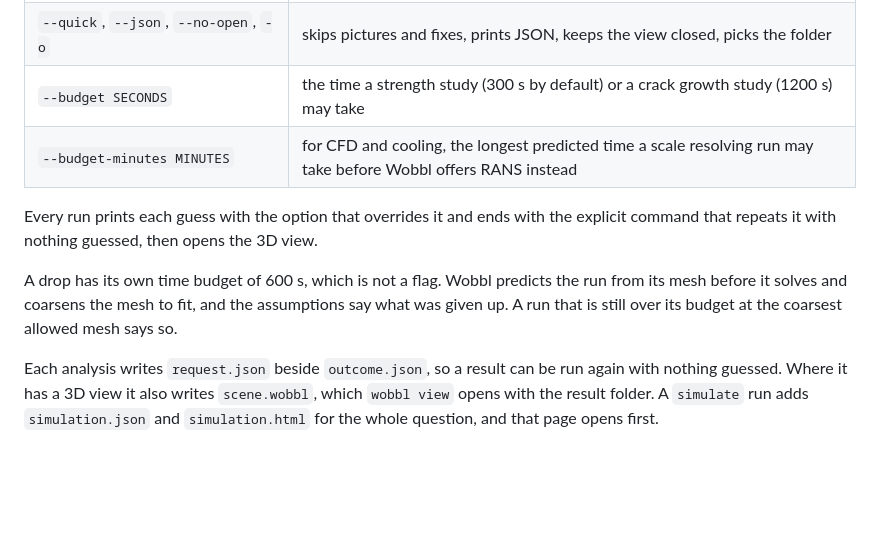
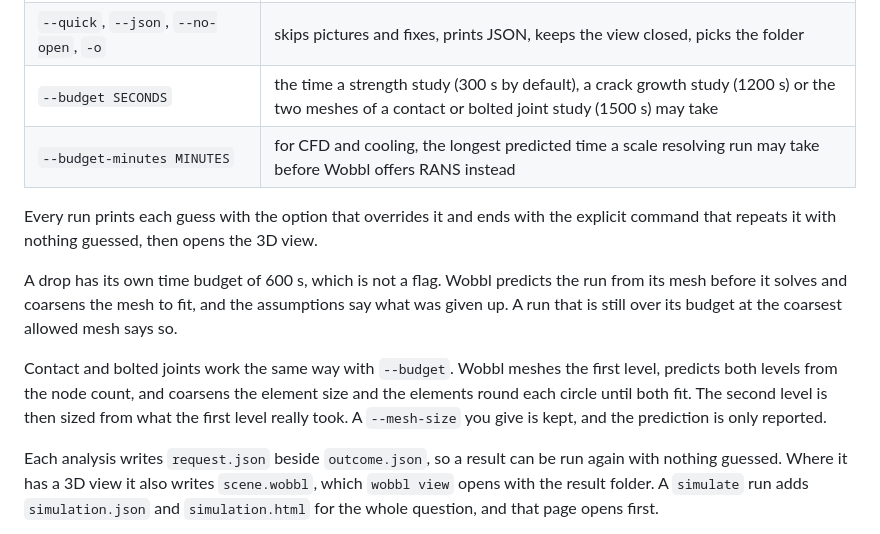
Before and after one commit to sohan-bhat/wobbl, a Markdown page: docs/cli.md, the part around the change. Rendered like a GitHub page; blank space fills up the shorter version.

```diff
--- a/docs/cli.md
+++ b/docs/cli.md
@@ -22,7 +22,7 @@ formula, SMILES or an equation, or a sentence that describes it. `wobbl part.ste
 | `--list` | lists every domain, its physics and their options |
 | `--estimate`, `--background`, `--remote NAME` | predicts the cost, or runs it as a job here or on a remote |
 | `--quick`, `--json`, `--no-open`, `-o` | skips pictures and fixes, prints JSON, keeps the view closed, picks the folder |
-| `--budget SECONDS` | the time a strength study (300 s by default) or a crack growth study (1200 s) may take |
+| `--budget SECONDS` | the time a strength study (300 s by default), a crack growth study (1200 s) or the two meshes of a contact or bolted joint study (1500 s) may take |
 | `--budget-minutes MINUTES` | for CFD and cooling, the longest predicted time a scale resolving run may take before Wobbl offers RANS instead |
 
 Every run prints each guess with the option that overrides it and ends with the explicit command
@@ -31,6 +31,11 @@ that repeats it with nothing guessed, then opens the 3D view.
 A drop has its own time budget of 600 s, which is not a flag. Wobbl predicts the run from its mesh
 before it solves and coarsens the mesh to fit, and the assumptions say what was given up. A run
 that is still over its budget at the coarsest allowed mesh says so.
+
+Contact and bolted joints work the same way with `--budget`. Wobbl meshes the first level, predicts both
+levels from the node count, and coarsens the element size and the elements round each circle until both fit.
+The second level is then sized from what the first level really took. A `--mesh-size` you give is kept, and the
+prediction is only reported.
 
 Each analysis writes `request.json` beside `outcome.json`, so a result can be run again with nothing
 guessed. Where it has a 3D view it also writes `scene.wobbl`, which `wobbl view` opens with the
```
Also changed, not shown: CHANGELOG.md (+10 -0 lines).
